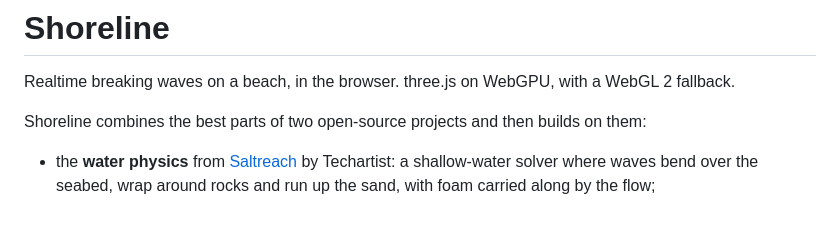
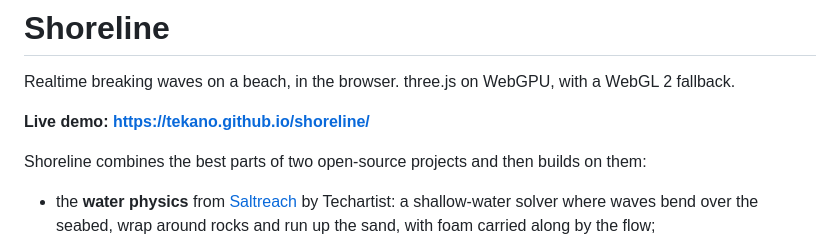
Before and after one commit to tekano/shoreline, a Markdown page: README.md, the part around the change. GitHub-like rendering; blank space fills up the shorter version.

Commit message:
README: live demo link
Co-Authored-By: Claude Opus 5.5 <noreply@anthropic.com>

```diff
--- a/README.md
+++ b/README.md
@@ -1,6 +1,8 @@
 # Shoreline
 
 Realtime breaking waves on a beach, in the browser. three.js on WebGPU, with a WebGL 2 fallback.
+
+**Live demo: https://tekano.github.io/shoreline/**
 
 Shoreline combines the best parts of two open-source projects and then builds on them:
 
```
